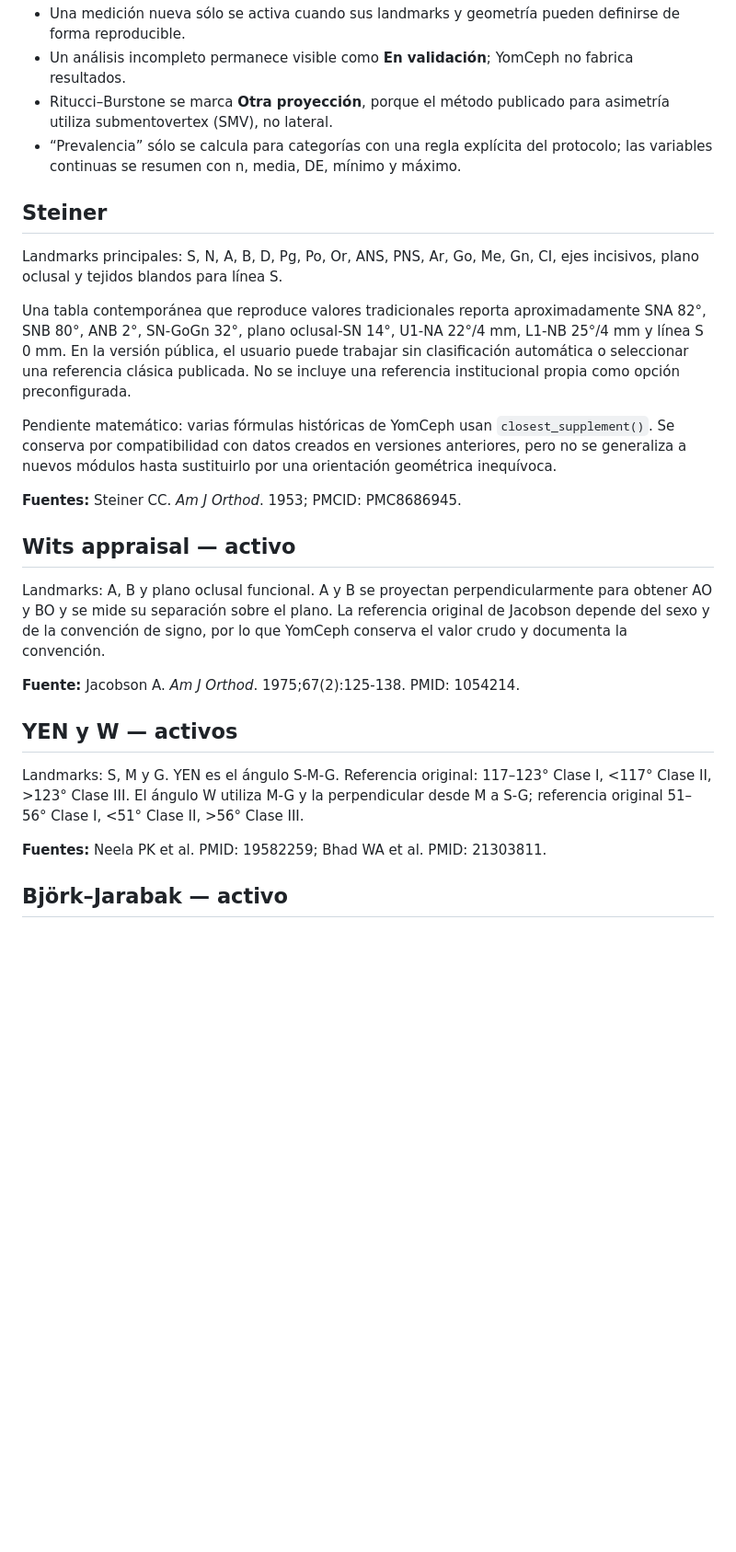
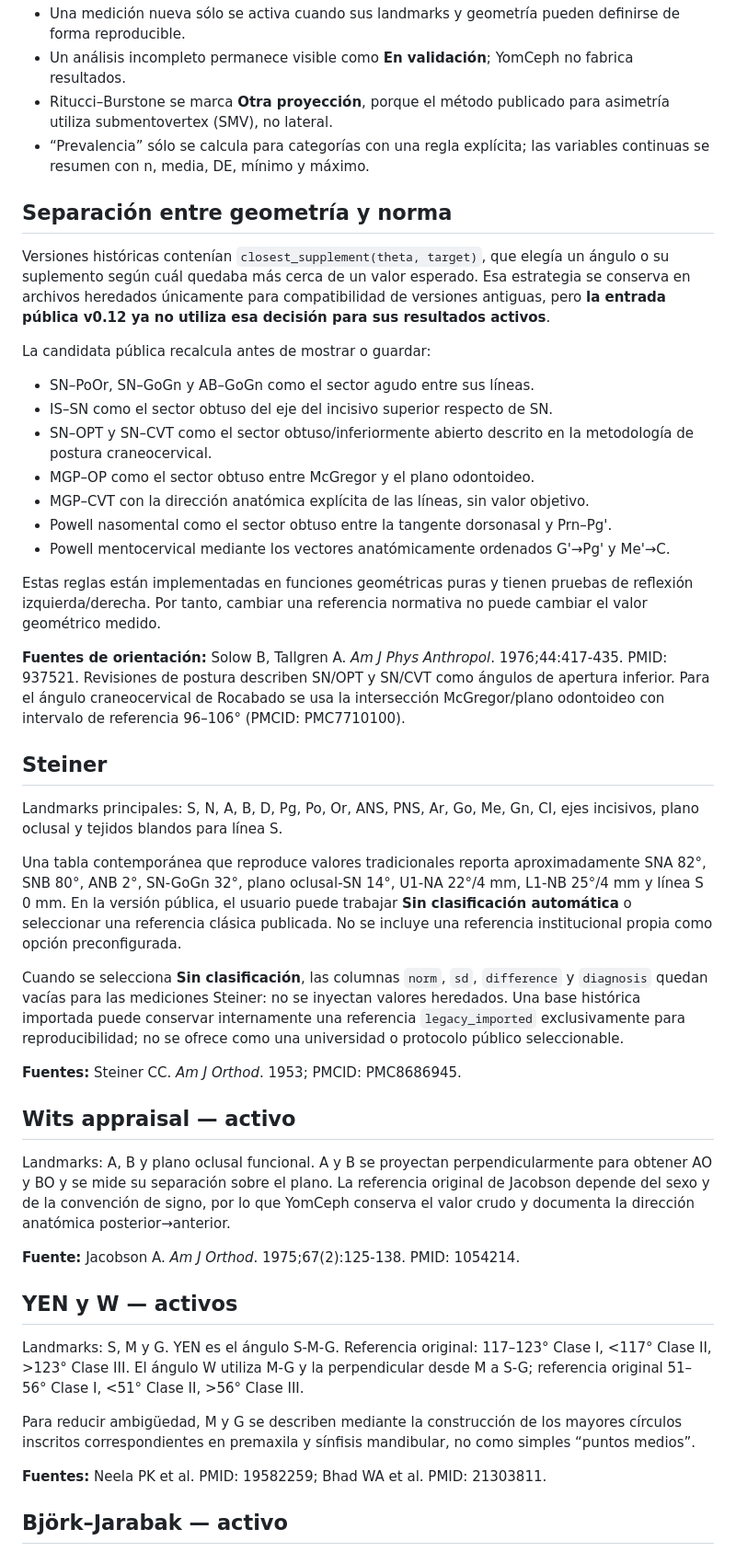
Before and after one commit to yomismtz/-ngulos-cefalometricos, a Markdown page: SCIENTIFIC_REFERENCE_AUDIT_V012.md, the part around one of its changes. Shown at 92% size. Rendered like a GitHub page; blank space fills up the shorter version.

Commit message:
docs: cerrar auditoría de orientación angular independiente de normas

```diff
--- a/SCIENTIFIC_REFERENCE_AUDIT_V012.md
+++ b/SCIENTIFIC_REFERENCE_AUDIT_V012.md
@@ -13,27 +13,47 @@ YomCeph distingue entre **geometría de una medición**, **conjunto de referenci
 - Una medición nueva sólo se activa cuando sus landmarks y geometría pueden definirse de forma reproducible.
 - Un análisis incompleto permanece visible como **En validación**; YomCeph no fabrica resultados.
 - Ritucci–Burstone se marca **Otra proyección**, porque el método publicado para asimetría utiliza submentovertex (SMV), no lateral.
-- “Prevalencia” sólo se calcula para categorías con una regla explícita del protocolo; las variables continuas se resumen con n, media, DE, mínimo y máximo.
+- “Prevalencia” sólo se calcula para categorías con una regla explícita; las variables continuas se resumen con n, media, DE, mínimo y máximo.
+
+## Separación entre geometría y norma
+
+Versiones históricas contenían `closest_supplement(theta, target)`, que elegía un ángulo o su suplemento según cuál quedaba más cerca de un valor esperado. Esa estrategia se conserva en archivos heredados únicamente para compatibilidad de versiones antiguas, pero **la entrada pública v0.12 ya no utiliza esa decisión para sus resultados activos**.
+
+La candidata pública recalcula antes de mostrar o guardar:
+
+- SN–PoOr, SN–GoGn y AB–GoGn como el sector agudo entre sus líneas.
+- IS–SN como el sector obtuso del eje del incisivo superior respecto de SN.
+- SN–OPT y SN–CVT como el sector obtuso/inferiormente abierto descrito en la metodología de postura craneocervical.
+- MGP–OP como el sector obtuso entre McGregor y el plano odontoideo.
+- MGP–CVT con la dirección anatómica explícita de las líneas, sin valor objetivo.
+- Powell nasomental como el sector obtuso entre la tangente dorsonasal y Prn–Pg'.
+- Powell mentocervical mediante los vectores anatómicamente ordenados G'→Pg' y Me'→C.
+
+Estas reglas están implementadas en funciones geométricas puras y tienen pruebas de reflexión izquierda/derecha. Por tanto, cambiar una referencia normativa no puede cambiar el valor geométrico medido.
+
+**Fuentes de orientación:** Solow B, Tallgren A. *Am J Phys Anthropol*. 1976;44:417-435. PMID: 937521. Revisiones de postura describen SN/OPT y SN/CVT como ángulos de apertura inferior. Para el ángulo craneocervical de Rocabado se usa la intersección McGregor/plano odontoideo con intervalo de referencia 96–106° (PMCID: PMC7710100).
 
 ## Steiner
 
 Landmarks principales: S, N, A, B, D, Pg, Po, Or, ANS, PNS, Ar, Go, Me, Gn, CI, ejes incisivos, plano oclusal y tejidos blandos para línea S.
 
-Una tabla contemporánea que reproduce valores tradicionales reporta aproximadamente SNA 82°, SNB 80°, ANB 2°, SN-GoGn 32°, plano oclusal-SN 14°, U1-NA 22°/4 mm, L1-NB 25°/4 mm y línea S 0 mm. En la versión pública, el usuario puede trabajar sin clasificación automática o seleccionar una referencia clásica publicada. No se incluye una referencia institucional propia como opción preconfigurada.
+Una tabla contemporánea que reproduce valores tradicionales reporta aproximadamente SNA 82°, SNB 80°, ANB 2°, SN-GoGn 32°, plano oclusal-SN 14°, U1-NA 22°/4 mm, L1-NB 25°/4 mm y línea S 0 mm. En la versión pública, el usuario puede trabajar **Sin clasificación automática** o seleccionar una referencia clásica publicada. No se incluye una referencia institucional propia como opción preconfigurada.
 
-Pendiente matemático: varias fórmulas históricas de YomCeph usan `closest_supplement()`. Se conserva por compatibilidad con datos creados en versiones anteriores, pero no se generaliza a nuevos módulos hasta sustituirlo por una orientación geométrica inequívoca.
+Cuando se selecciona **Sin clasificación**, las columnas `norm`, `sd`, `difference` y `diagnosis` quedan vacías para las mediciones Steiner: no se inyectan valores heredados. Una base histórica importada puede conservar internamente una referencia `legacy_imported` exclusivamente para reproducibilidad; no se ofrece como una universidad o protocolo público seleccionable.
 
 **Fuentes:** Steiner CC. *Am J Orthod*. 1953; PMCID: PMC8686945.
 
 ## Wits appraisal — activo
 
-Landmarks: A, B y plano oclusal funcional. A y B se proyectan perpendicularmente para obtener AO y BO y se mide su separación sobre el plano. La referencia original de Jacobson depende del sexo y de la convención de signo, por lo que YomCeph conserva el valor crudo y documenta la convención.
+Landmarks: A, B y plano oclusal funcional. A y B se proyectan perpendicularmente para obtener AO y BO y se mide su separación sobre el plano. La referencia original de Jacobson depende del sexo y de la convención de signo, por lo que YomCeph conserva el valor crudo y documenta la dirección anatómica posterior→anterior.
 
 **Fuente:** Jacobson A. *Am J Orthod*. 1975;67(2):125-138. PMID: 1054214.
 
 ## YEN y W — activos
 
 Landmarks: S, M y G. YEN es el ángulo S-M-G. Referencia original: 117–123° Clase I, <117° Clase II, >123° Clase III. El ángulo W utiliza M-G y la perpendicular desde M a S-G; referencia original 51–56° Clase I, <51° Clase II, >56° Clase III.
+
+Para reducir ambigüedad, M y G se describen mediante la construcción de los mayores círculos inscritos correspondientes en premaxila y sínfisis mandibular, no como simples “puntos medios”.
 
 **Fuentes:** Neela PK et al. PMID: 19582259; Bhad WA et al. PMID: 21303811.
 
```
Also changed, not shown: other parts of SCIENTIFIC_REFERENCE_AUDIT_V012.md (+21 -11 lines).
